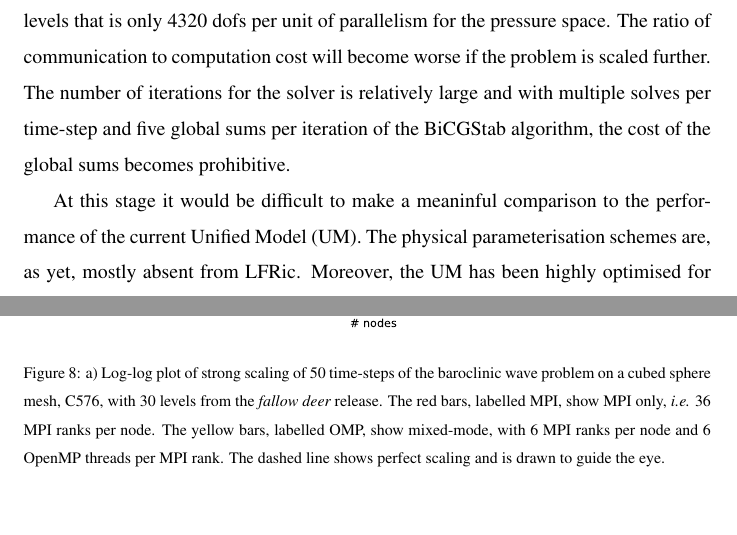
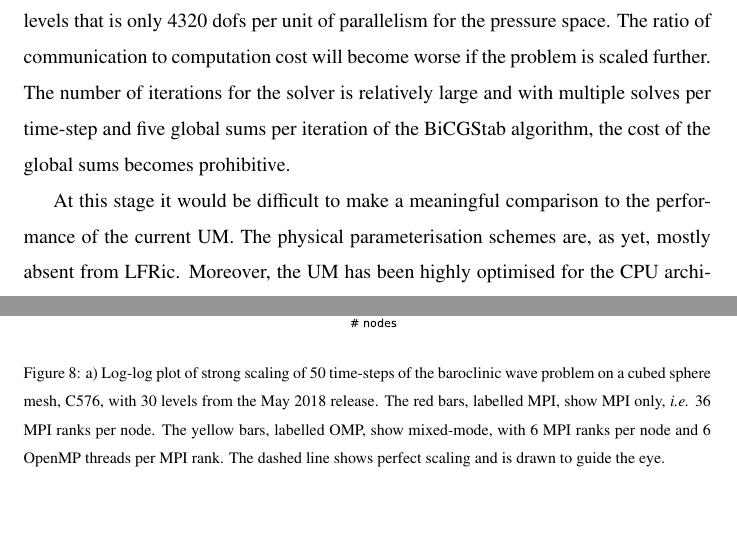
Before and after one commit to christophermaynard/LFRic-EASC, a LaTeX paper (source/LFRic.tex): two parts of pages 31 and 32 of 42, joined at a grey line, cut so that both start at the same text. Compiled offline with pdfLaTeX.

Commit message:
fixed a couple of typos.

```diff
--- a/source/LFRic.tex
+++ b/source/LFRic.tex
@@ -1228,25 +1228,25 @@ solver is relatively large and with multiple solves per time-step and
 five global sums per iteration of the BiCGStab algorithm, the
 cost of the global sums becomes prohibitive.
 
-At this stage it would be difficult to make a meaninful comparison to the performance of the current Unified
-Model (UM). The physical parameterisation schemes are, as yet,
-mostly absent from LFRic. Moreover, the UM has been
-highly optimised for the CPU architecture. The unstructured mesh will
-give LFRic the algorithmic scaling advantage but the absolute
+At this stage it would be difficult to make a meaningful comparison to
+the performance of the current UM. The physical parameterisation
+schemes are, as yet, mostly absent from LFRic. Moreover, the UM has
+been highly optimised for the CPU architecture. The unstructured mesh
+will give LFRic the algorithmic scaling advantage but the absolute
 performance, {\em i.e.} wall-clock time, will still be
-inferior. However, the new solver implementation will enable better scaling by reducing
-the number of Krylov solver iterations required by using a much more
-efficient preconditioner. This will also improve the absolute
-performance, {\em i.e.} reduce run-time. Until the solver is closer to
-being algorithmically optimal it does not make sense to apply further
-computational optimisations.
+inferior. However, the new solver implementation will enable better
+scaling by reducing the number of Krylov solver iterations required by
+using a much more efficient preconditioner. This will also improve the
+absolute performance, {\em i.e.} reduce run-time. Until the solver is
+closer to being algorithmically optimal it does not make sense to
+apply further computational optimisations.
 
 \begin{figure}
   \begin{center}
 \includegraphics[width=0.75\linewidth]{Fig8a_strong_scale.eps}
     \caption{\label{fig:OMP_scale}a) Log-log plot of strong scaling of
       50 time-steps of the baroclinic wave problem on a cubed sphere
-      mesh, C576, with 30 levels from the {\em fallow deer}
+      mesh, C576, with 30 levels from the May 2018
       release. The red bars, labelled MPI, show MPI only, {\em i.e.}
       36 MPI ranks per node. The yellow bars, labelled OMP, show
       mixed-mode, with 6 MPI ranks per node and 6 OpenMP threads per
```
Also changed, not shown: source/LFRic.tex (8 more changed lines).
